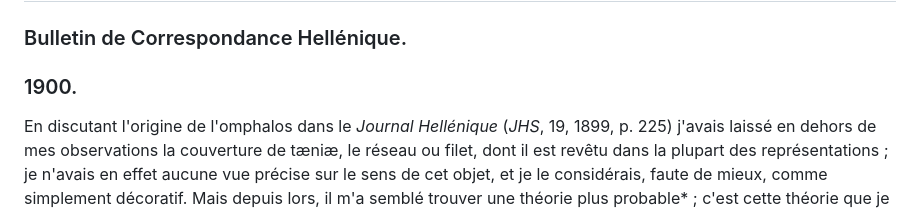
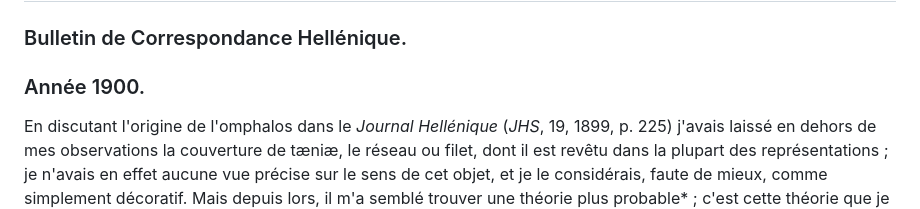
Before and after one commit to solaranamnesis/jane-ellen-harrison, a Markdown page: aegis-agrenon/full-text-french.md, the part around the change. Rendered like a GitHub page.

```diff
--- a/aegis-agrenon/full-text-french.md
+++ b/aegis-agrenon/full-text-french.md
@@ -4,7 +4,7 @@
 
 ### Bulletin de Correspondance Hellénique.
 
-### 1900.
+### Année 1900.
 
 En discutant l'origine de l'omphalos dans le _Journal Hellénique_ (_JHS_, 19, 1899, p. 225) j'avais laissé en dehors de mes observations la couverture de tæniæ, le réseau ou filet, dont il est revêtu dans la plupart des représentations ; je n'avais en effet aucune vue précise sur le sens de cet objet, et je le considérais, faute de mieux, comme simplement décoratif. Mais depuis lors, il m'a semblé trouver une théorie plus probable* ; c'est cette théorie que je me propose de soumettre au jugement des lecteurs du _Bulletin de Correspondance Hellénique_, hommage reconnaissant en vers les excavateurs de Delphes et l'École française, en souvenir de l'accueil généreux et de la bienveillante hospitalité dont j'ai si souvent profité.
 
```
